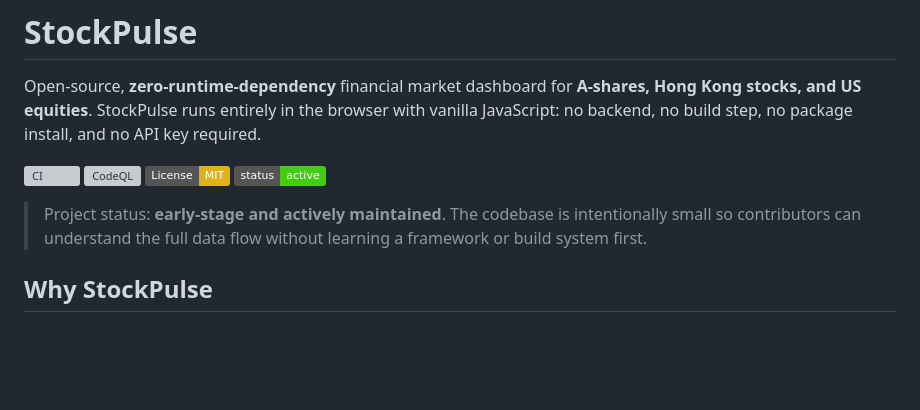
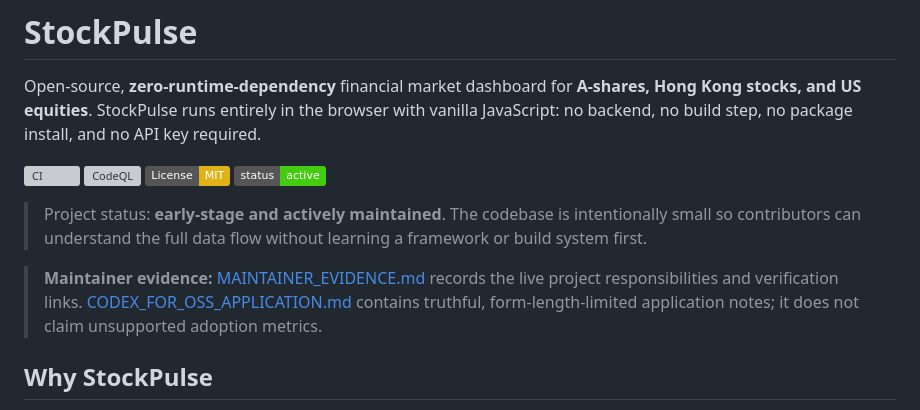
Before and after one commit to POP-YU/stock-pulse, a Markdown page: README.md, the part around the change. Rendered like a GitHub page; badges without logos; blank space fills up the shorter version; grey boxes are pictures that could not be loaded.

Commit message:
docs: surface maintainer evidence and OSS application notes

```diff
--- a/README.md
+++ b/README.md
@@ -8,6 +8,8 @@ Open-source, **zero-runtime-dependency** financial market dashboard for **A-shar
 [![Maintained](https://img.shields.io/badge/status-active-brightgreen.svg)](MAINTAINERS.md)
 
 > Project status: **early-stage and actively maintained**. The codebase is intentionally small so contributors can understand the full data flow without learning a framework or build system first.
+
+> **Maintainer evidence:** [MAINTAINER_EVIDENCE.md](MAINTAINER_EVIDENCE.md) records the live project responsibilities and verification links. [CODEX_FOR_OSS_APPLICATION.md](CODEX_FOR_OSS_APPLICATION.md) contains truthful, form-length-limited application notes; it does not claim unsupported adoption metrics.
 
 ## Why StockPulse
 
```
